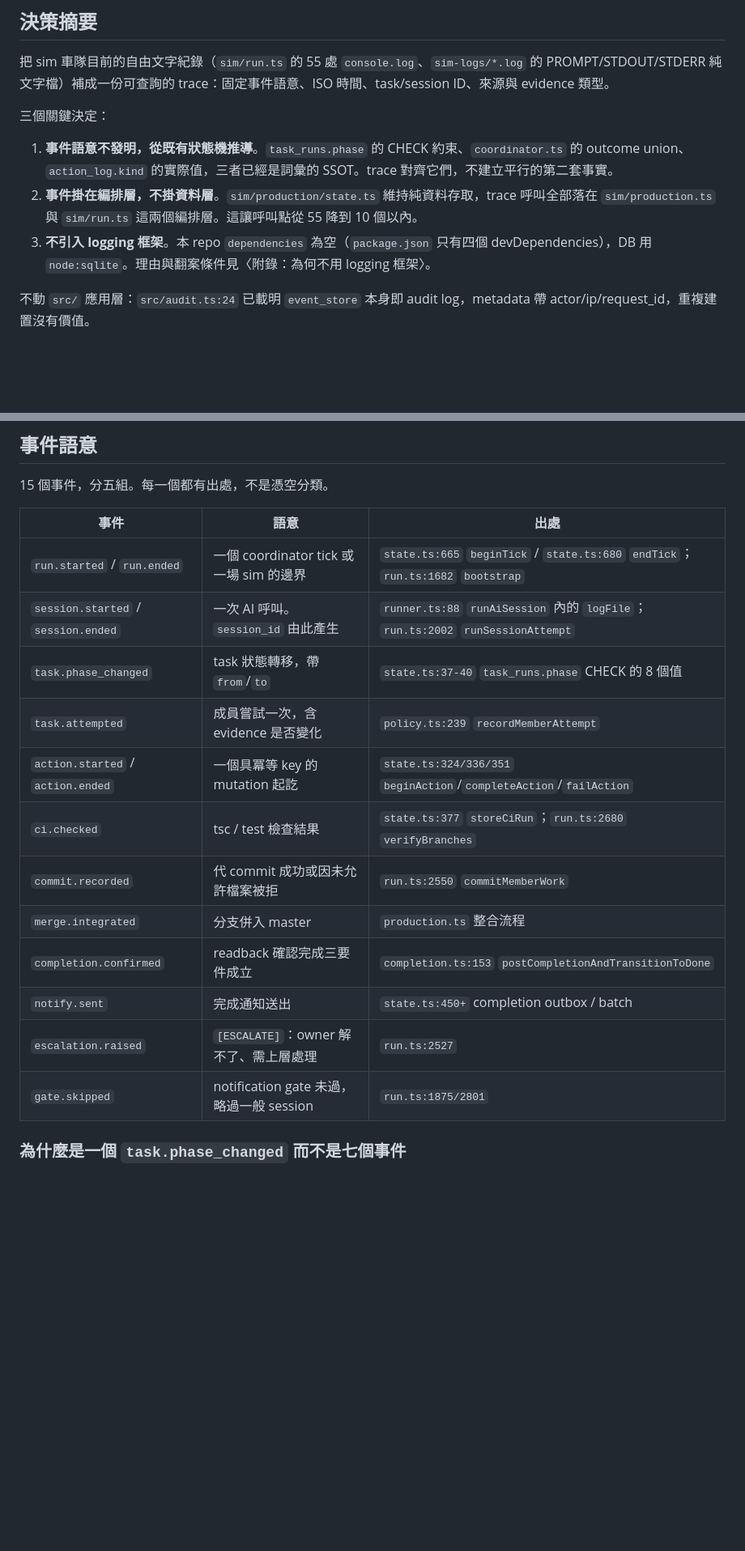
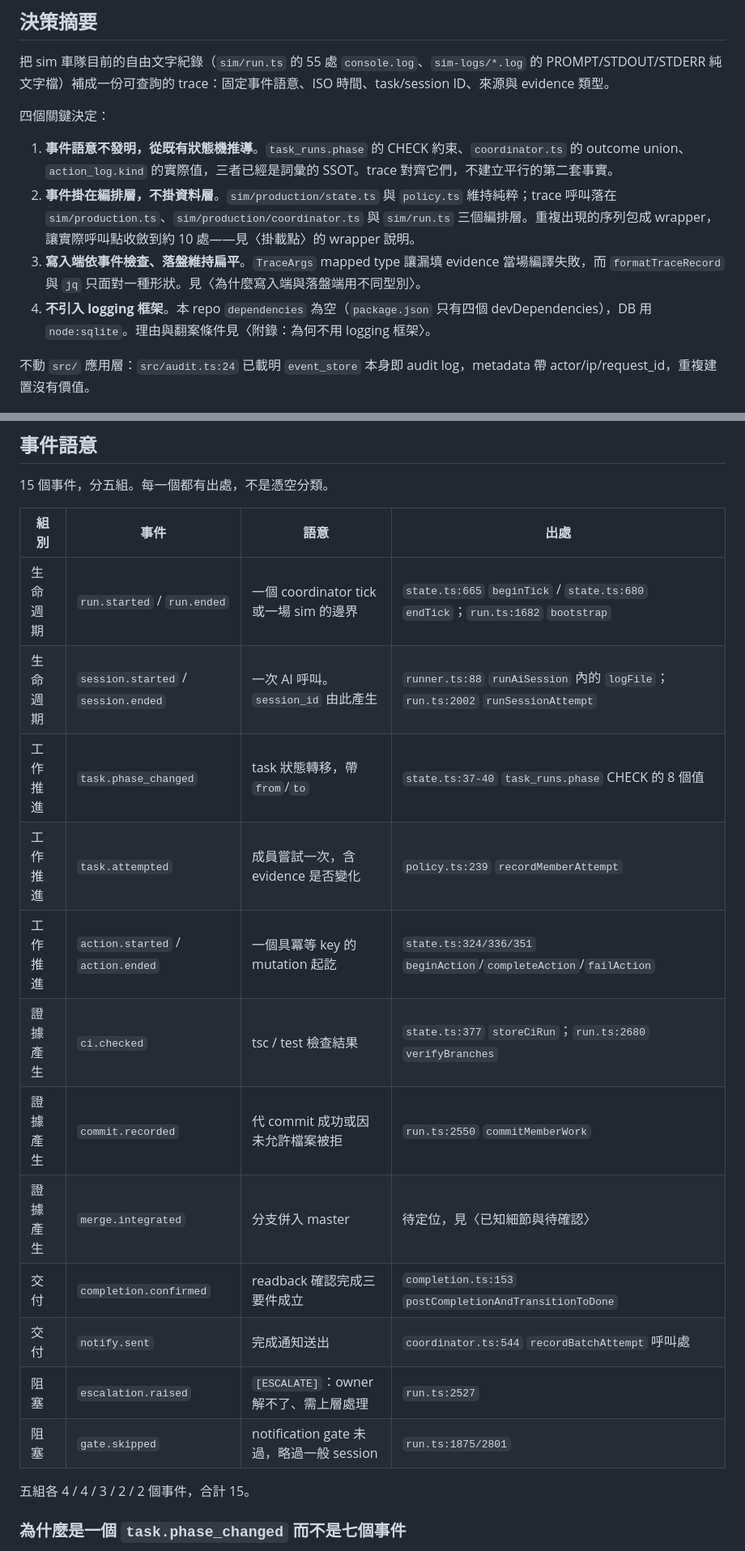
Before and after one commit to ChenHom/task-tracker, a Markdown page: docs/sim-trace.md, 2 parts joined by grey strips. Shown at 81% size. GitHub-like rendering; blank space fills up the shorter version.

```diff
--- a/docs/sim-trace.md
+++ b/docs/sim-trace.md
@@ -6,11 +6,12 @@
 
 把 sim 車隊目前的自由文字紀錄（`sim/run.ts` 的 55 處 `console.log`、`sim-logs/*.log` 的 PROMPT/STDOUT/STDERR 純文字檔）補成一份可查詢的 trace：固定事件語意、ISO 時間、task/session ID、來源與 evidence 類型。
 
-三個關鍵決定：
+四個關鍵決定：
 
 1. **事件語意不發明，從既有狀態機推導**。`task_runs.phase` 的 CHECK 約束、`coordinator.ts` 的 outcome union、`action_log.kind` 的實際值，三者已經是詞彙的 SSOT。trace 對齊它們，不建立平行的第二套事實。
-2. **事件掛在編排層，不掛資料層**。`sim/production/state.ts` 維持純資料存取，trace 呼叫全部落在 `sim/production.ts` 與 `sim/run.ts` 這兩個編排層。這讓呼叫點從 55 降到 10 個以內。
-3. **不引入 logging 框架**。本 repo `dependencies` 為空（`package.json` 只有四個 devDependencies），DB 用 `node:sqlite`。理由與翻案條件見〈附錄：為何不用 logging 框架〉。
+2. **事件掛在編排層，不掛資料層**。`sim/production/state.ts` 與 `policy.ts` 維持純粹；trace 呼叫落在 `sim/production.ts`、`sim/production/coordinator.ts` 與 `sim/run.ts` 三個編排層。重複出現的序列包成 wrapper，讓實際呼叫點收斂到約 10 處——見〈掛載點〉的 wrapper 說明。
+3. **寫入端依事件檢查、落盤維持扁平**。`TraceArgs` mapped type 讓漏填 evidence 當場編譯失敗，而 `formatTraceRecord` 與 `jq` 只面對一種形狀。見〈為什麼寫入端與落盤端用不同型別〉。
+4. **不引入 logging 框架**。本 repo `dependencies` 為空（`package.json` 只有四個 devDependencies），DB 用 `node:sqlite`。理由與翻案條件見〈附錄：為何不用 logging 框架〉。
 
 不動 `src/` 應用層：`src/audit.ts:24` 已載明 `event_store` 本身即 audit log，metadata 帶 actor/ip/request_id，重複建置沒有價值。
 
@@ -28,20 +29,22 @@
 
 15 個事件，分五組。每一個都有出處，不是憑空分類。
 
-| 事件 | 語意 | 出處 |
-| --- | --- | --- |
-| `run.started` / `run.ended` | 一個 coordinator tick 或一場 sim 的邊界 | `state.ts:665` `beginTick` / `state.ts:680` `endTick`；`run.ts:1682` `bootstrap` |
-| `session.started` / `session.ended` | 一次 AI 呼叫。`session_id` 由此產生 | `runner.ts:88` `runAiSession` 內的 `logFile`；`run.ts:2002` `runSessionAttempt` |
-| `task.phase_changed` | task 狀態轉移，帶 `from`/`to` | `state.ts:37-40` `task_runs.phase` CHECK 的 8 個值 |
-| `task.attempted` | 成員嘗試一次，含 evidence 是否變化 | `policy.ts:239` `recordMemberAttempt` |
-| `action.started` / `action.ended` | 一個具冪等 key 的 mutation 起訖 | `state.ts:324/336/351` `beginAction`/`completeAction`/`failAction` |
-| `ci.checked` | tsc / test 檢查結果 | `state.ts:377` `storeCiRun`；`run.ts:2680` `verifyBranches` |
-| `commit.recorded` | 代 commit 成功或因未允許檔案被拒 | `run.ts:2550` `commitMemberWork` |
-| `merge.integrated` | 分支併入 master | `production.ts` 整合流程 |
-| `completion.confirmed` | readback 確認完成三要件成立 | `completion.ts:153` `postCompletionAndTransitionToDone` |
-| `notify.sent` | 完成通知送出 | `state.ts:450+` completion outbox / batch |
-| `escalation.raised` | `[ESCALATE]`：owner 解不了、需上層處理 | `run.ts:2527` |
-| `gate.skipped` | notification gate 未過，略過一般 session | `run.ts:1875/2801` |
+| 組別 | 事件 | 語意 | 出處 |
+| --- | --- | --- | --- |
+| 生命週期 | `run.started` / `run.ended` | 一個 coordinator tick 或一場 sim 的邊界 | `state.ts:665` `beginTick` / `state.ts:680` `endTick`；`run.ts:1682` `bootstrap` |
+| 生命週期 | `session.started` / `session.ended` | 一次 AI 呼叫。`session_id` 由此產生 | `runner.ts:88` `runAiSession` 內的 `logFile`；`run.ts:2002` `runSessionAttempt` |
+| 工作推進 | `task.phase_changed` | task 狀態轉移，帶 `from`/`to` | `state.ts:37-40` `task_runs.phase` CHECK 的 8 個值 |
+| 工作推進 | `task.attempted` | 成員嘗試一次，含 evidence 是否變化 | `policy.ts:239` `recordMemberAttempt` |
+| 工作推進 | `action.started` / `action.ended` | 一個具冪等 key 的 mutation 起訖 | `state.ts:324/336/351` `beginAction`/`completeAction`/`failAction` |
+| 證據產生 | `ci.checked` | tsc / test 檢查結果 | `state.ts:377` `storeCiRun`；`run.ts:2680` `verifyBranches` |
+| 證據產生 | `commit.recorded` | 代 commit 成功或因未允許檔案被拒 | `run.ts:2550` `commitMemberWork` |
+| 證據產生 | `merge.integrated` | 分支併入 master | 待定位，見〈已知細節與待確認〉 |
+| 交付 | `completion.confirmed` | readback 確認完成三要件成立 | `completion.ts:153` `postCompletionAndTransitionToDone` |
+| 交付 | `notify.sent` | 完成通知送出 | `coordinator.ts:544` `recordBatchAttempt` 呼叫處 |
+| 阻塞 | `escalation.raised` | `[ESCALATE]`：owner 解不了、需上層處理 | `run.ts:2527` |
+| 阻塞 | `gate.skipped` | notification gate 未過，略過一般 session | `run.ts:1875/2801` |
+
+五組各 4 / 4 / 3 / 2 / 2 個事件，合計 15。
 
 ### 為什麼是一個 `task.phase_changed` 而不是七個事件
 
```
Also changed, not shown: other parts of docs/sim-trace.md (+54 -12 lines), docs/tasks/current.md (+1 -1 lines).
